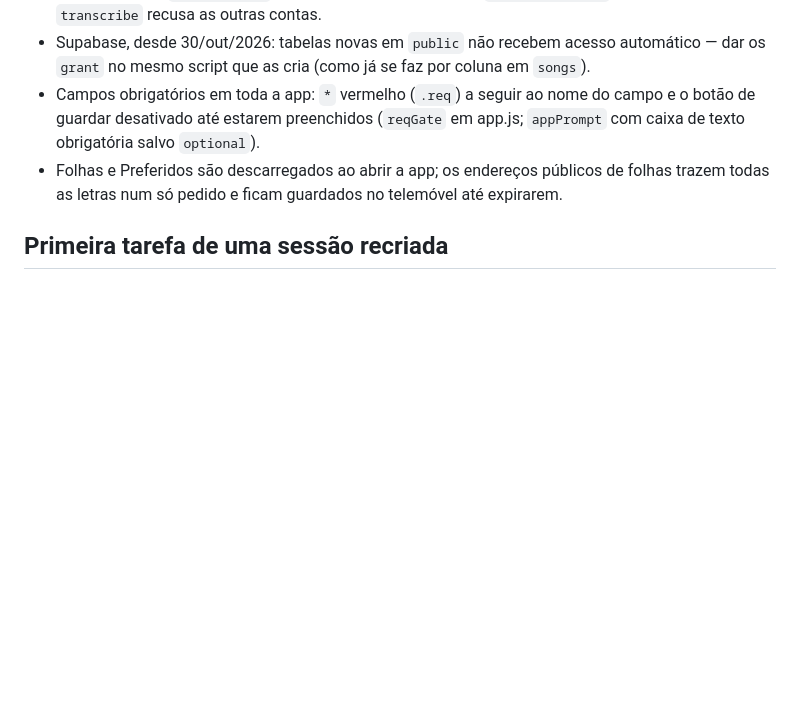
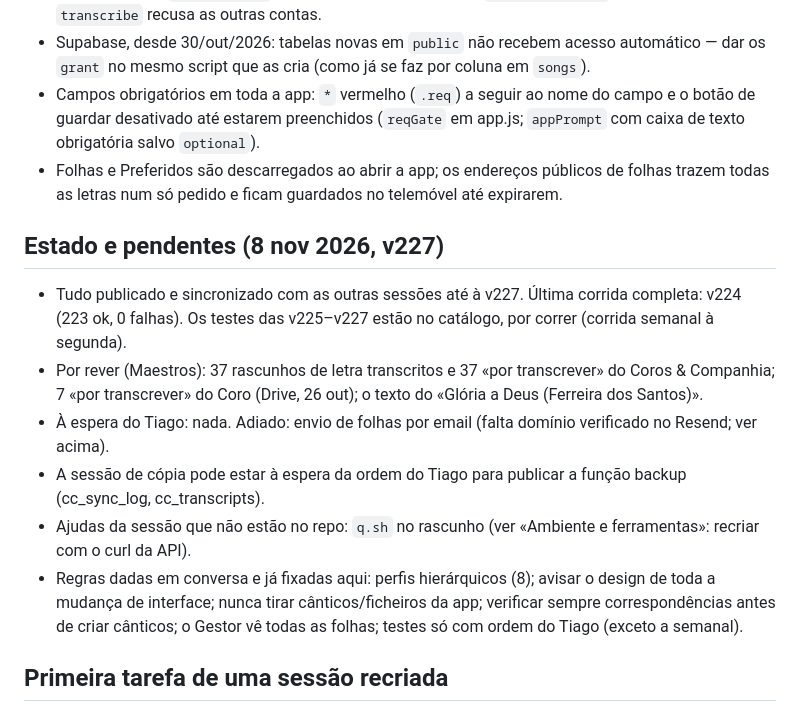
Before and after one commit to tiagomota23/cancioneiro, a Markdown page: docs/sessoes/webapp.md, the part around the change. Drawn GitHub-style; blank space fills up the shorter version.

Commit message:
Notas: estado e pendentes para recriar a sessão
Co-Authored-By: Claude Opus 5.5 <noreply@anthropic.com>
Claude-Session: https://claude.ai/code/session_013HL3hqPrAue5YNg8Hq44sg

```diff
--- a/docs/sessoes/webapp.md
+++ b/docs/sessoes/webapp.md
@@ -186,6 +186,18 @@ que for ambíguo ou visível, e respondes com o que foi corrigido para voltar a
 - Folhas e Preferidos são descarregados ao abrir a app; os endereços públicos de folhas trazem todas as letras num só
   pedido e ficam guardados no telemóvel até expirarem.
 
+## Estado e pendentes (8 nov 2026, v227)
+- Tudo publicado e sincronizado com as outras sessões até à v227. Última corrida completa: v224 (223 ok, 0 falhas).
+  Os testes das v225–v227 estão no catálogo, por correr (corrida semanal à segunda).
+- Por rever (Maestros): 37 rascunhos de letra transcritos e 37 «por transcrever» do Coros & Companhia; 7 «por
+  transcrever» do Coro (Drive, 26 out); o texto do «Glória a Deus (Ferreira dos Santos)».
+- À espera do Tiago: nada. Adiado: envio de folhas por email (falta domínio verificado no Resend; ver acima).
+- A sessão de cópia pode estar à espera da ordem do Tiago para publicar a função backup (cc_sync_log, cc_transcripts).
+- Ajudas da sessão que não estão no repo: `q.sh` no rascunho (ver «Ambiente e ferramentas»: recriar com o curl da API).
+- Regras dadas em conversa e já fixadas aqui: perfis hierárquicos (8); avisar o design de toda a mudança de interface;
+  nunca tirar cânticos/ficheiros da app; verificar sempre correspondências antes de criar cânticos; o Gestor vê todas as
+  folhas; testes só com ordem do Tiago (exceto a semanal).
+
 ## Primeira tarefa de uma sessão recriada
 Ler este ficheiro, `docs/MANUAL.md`, `docs/AMBIENTE.md` e o histórico recente (`git log -30`); confirmar com
 `node tools/theme/build.mjs --check`; mandar uma mensagem curta às três sessões acima (ou recriá-las a partir de
```
